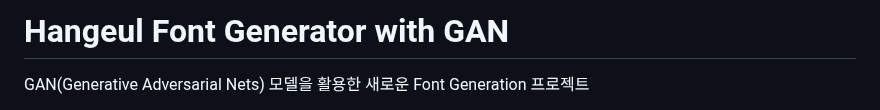
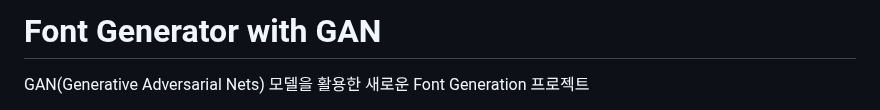
Before and after one commit to bvnohz/GAN_FontGeneration, a Markdown page: README.md, the part around the change. Drawn GitHub-style.

```diff
--- a/README.md
+++ b/README.md
@@ -1,4 +1,4 @@
-# Hangeul Font Generator with GAN
+# Font Generator with GAN
 GAN(Generative Adversarial Nets) 모델을 활용한 새로운 Font Generation 프로젝트
    - 팀원: 박주현, 윤지영, 이종호
    - 프로젝트 기간: 2023.11.13. ~ 2023.11.27.
```
